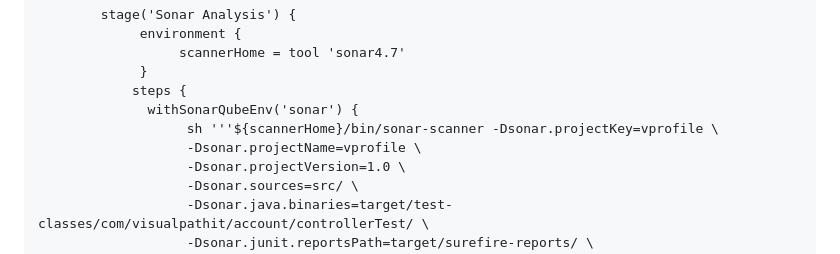
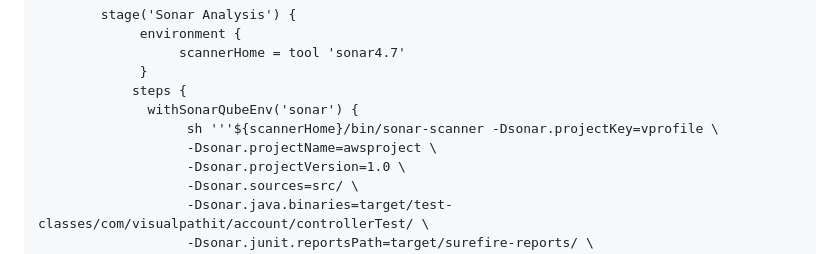
Before and after one commit to devopshydclub/vprofile-project, a Markdown page: README.md, the part around the change. GitHub-like rendering.

```diff
--- a/README.md
+++ b/README.md
@@ -202,7 +202,7 @@ pipeline {
             steps {
               withSonarQubeEnv('sonar') {
                    sh '''${scannerHome}/bin/sonar-scanner -Dsonar.projectKey=vprofile \
-                   -Dsonar.projectName=vprofile \
+                   -Dsonar.projectName=awsproject \
                    -Dsonar.projectVersion=1.0 \
                    -Dsonar.sources=src/ \
                    -Dsonar.java.binaries=target/test-classes/com/visualpathit/account/controllerTest/ \
```
